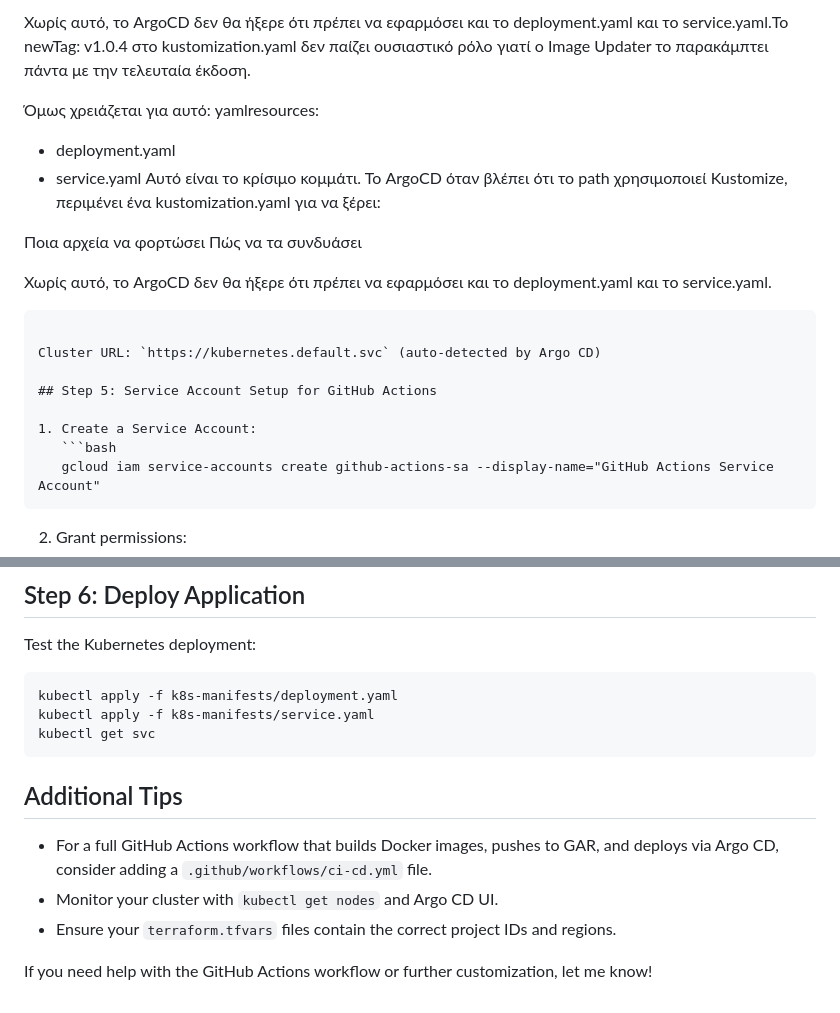
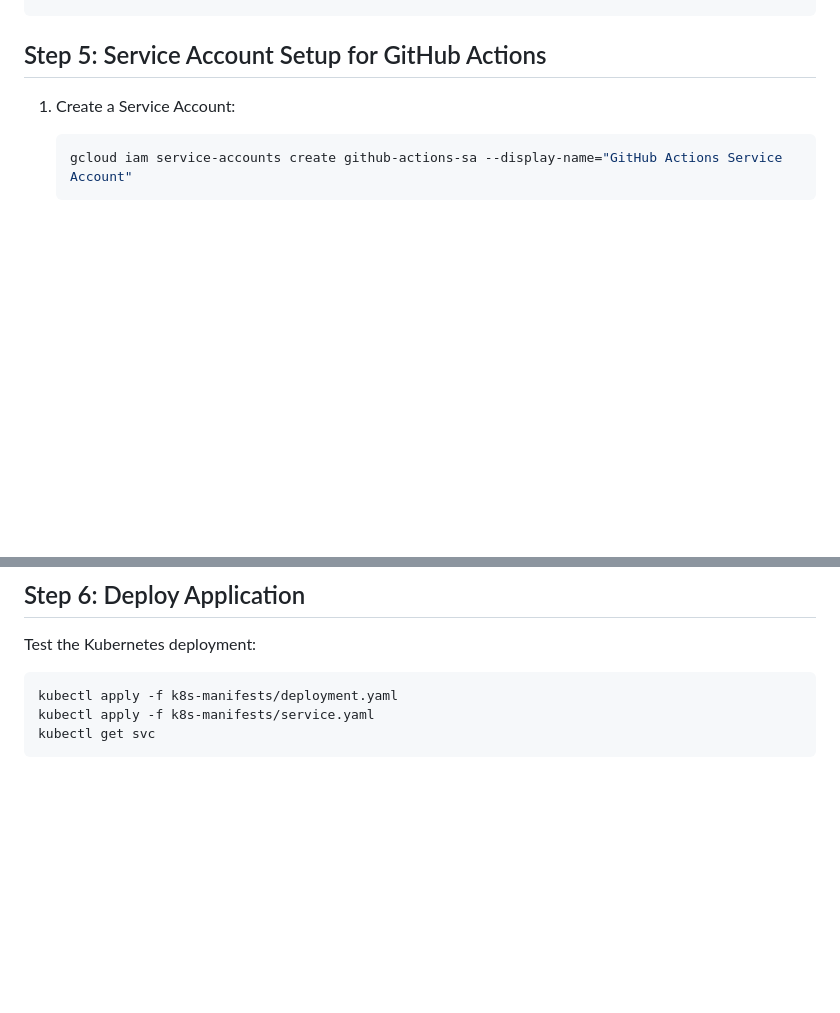
Before and after one commit to skagos/gcp-ci--argo-cd-gar-gke, a Markdown page: README.md, 2 parts joined by grey strips. GitHub-like rendering; blank space fills up the shorter version.

````diff
--- a/README.md
+++ b/README.md
@@ -439,21 +371,3 @@ yamlresources:
-Χωρίς αυτό, το ArgoCD δεν θα ήξερε ότι πρέπει να εφαρμόσει και το deployment.yaml και το service.yaml.Το newTag: v1.0.4 στο kustomization.yaml δεν παίζει ουσιαστικό ρόλο γιατί ο Image Updater το παρακάμπτει πάντα με την τελευταία έκδοση.
-
-Όμως χρειάζεται για αυτό:
-yamlresources:
-- deployment.yaml
-- service.yaml
-Αυτό είναι το κρίσιμο κομμάτι. Το ArgoCD όταν βλέπει ότι το path χρησιμοποιεί Kustomize, περιμένει ένα kustomization.yaml για να ξέρει:
-
-Ποια αρχεία να φορτώσει
-Πώς να τα συνδυάσει
-
-Χωρίς αυτό, το ArgoCD δεν θα ήξερε ότι πρέπει να εφαρμόσει και το deployment.yaml και το service.yaml.
-
-
-
-```
-
-Cluster URL: `https://kubernetes.default.svc` (auto-detected by Argo CD)
 
 ## Step 5: Service Account Setup for GitHub Actions
 
@@ -494,11 +408,3 @@ kubectl apply -f k8s-manifests/deployment.yaml
 kubectl apply -f k8s-manifests/service.yaml
 kubectl get svc
 ```
-
-## Additional Tips
-
-- For a full GitHub Actions workflow that builds Docker images, pushes to GAR, and deploys via Argo CD, consider adding a `.github/workflows/ci-cd.yml` file.
-- Monitor your cluster with `kubectl get nodes` and Argo CD UI.
-- Ensure your `terraform.tfvars` files contain the correct project IDs and regions.
-
-If you need help with the GitHub Actions workflow or further customization, let me know!
````
Also changed, not shown: other parts of README.md (+7 -75 lines).
